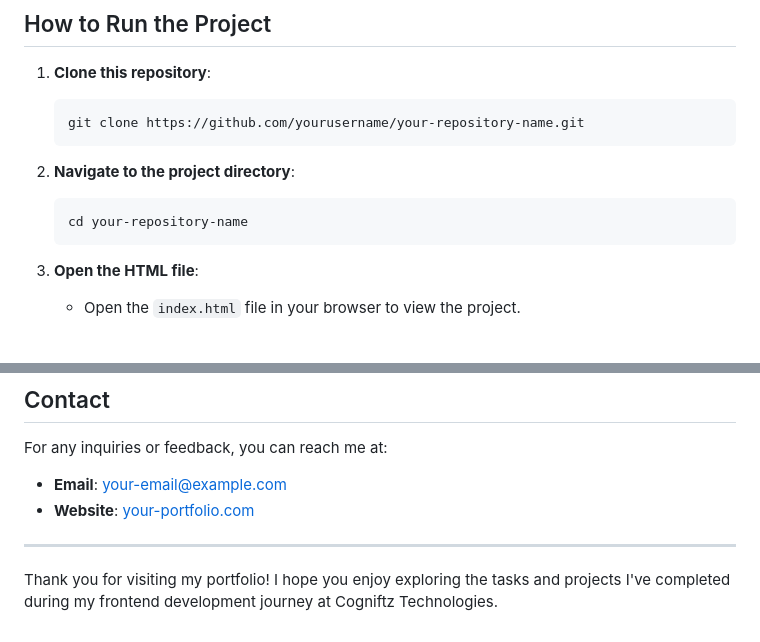
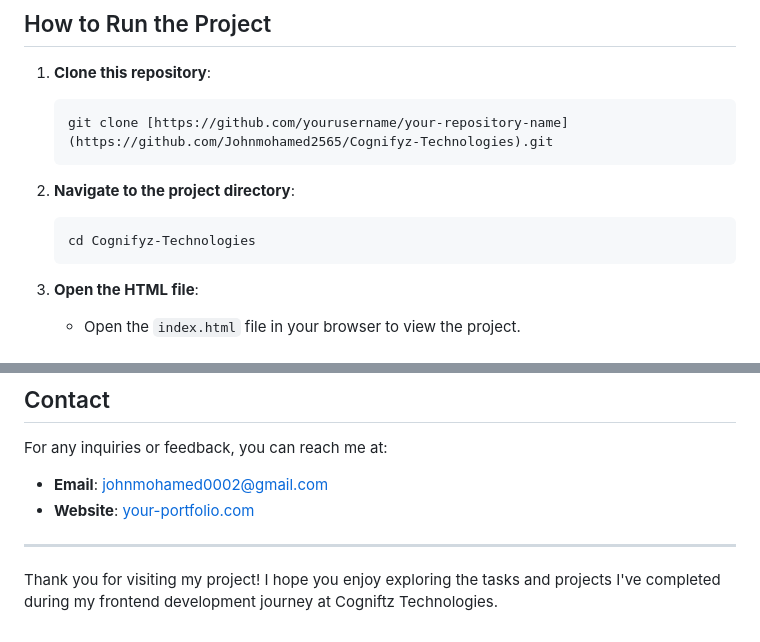
Before and after one commit to Johnmohamed2565/Cognifyz-Technologies, a Markdown page: README.md, 2 parts joined by grey strips. Drawn GitHub-style.

````diff
--- a/README.md
+++ b/README.md
@@ -99,12 +99,12 @@ Welcome to my frontend development repository! This project showcases the skills
 
 1. **Clone this repository**:
     ```bash
-    git clone https://github.com/yourusername/your-repository-name.git
+    git clone [https://github.com/yourusername/your-repository-name](https://github.com/Johnmohamed2565/Cognifyz-Technologies).git
     ```
 
 2. **Navigate to the project directory**:
     ```bash
-    cd your-repository-name
+    cd Cognifyz-Technologies
     ```
 
 3. **Open the HTML file**:
@@ -137,9 +137,9 @@ This project is licensed under the MIT License - see the [LICENSE](LICENSE) file
 
 For any inquiries or feedback, you can reach me at:
 
-- **Email**: your-email@example.com
-- **Website**: [your-portfolio.com](https://your-portfolio.com)
+- **Email**: johnmohamed0002@gmail.com
+- **Website**: [your-portfolio.com](#)
 
 ---
 
-Thank you for visiting my portfolio! I hope you enjoy exploring the tasks and projects I've completed during my frontend development journey at Cogniftz Technologies.
+Thank you for visiting my project! I hope you enjoy exploring the tasks and projects I've completed during my frontend development journey at Cogniftz Technologies.
````
